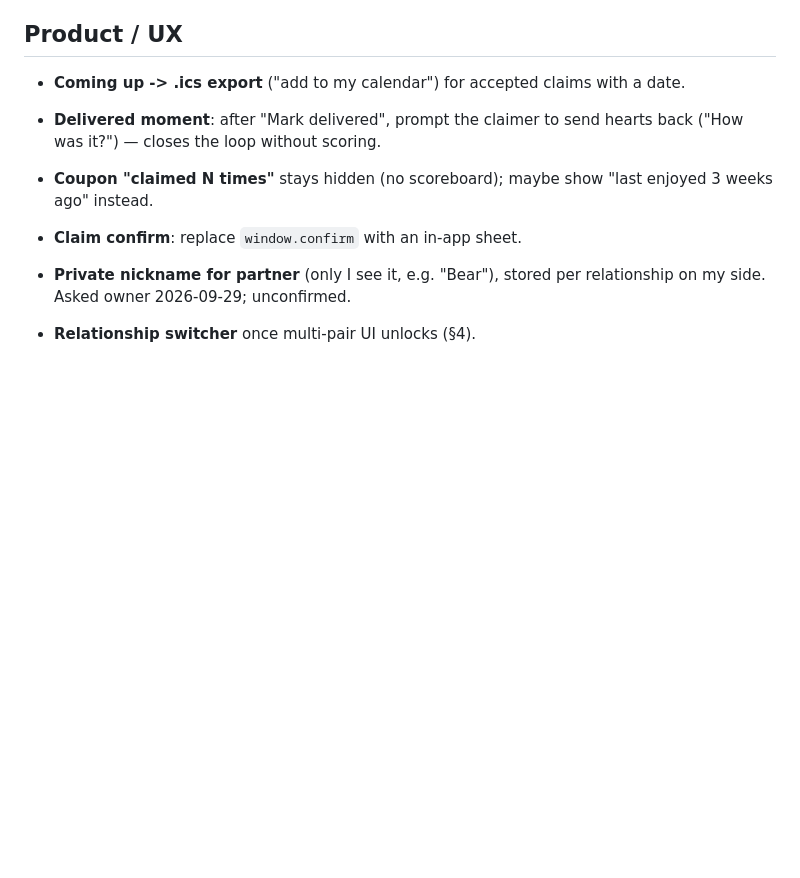
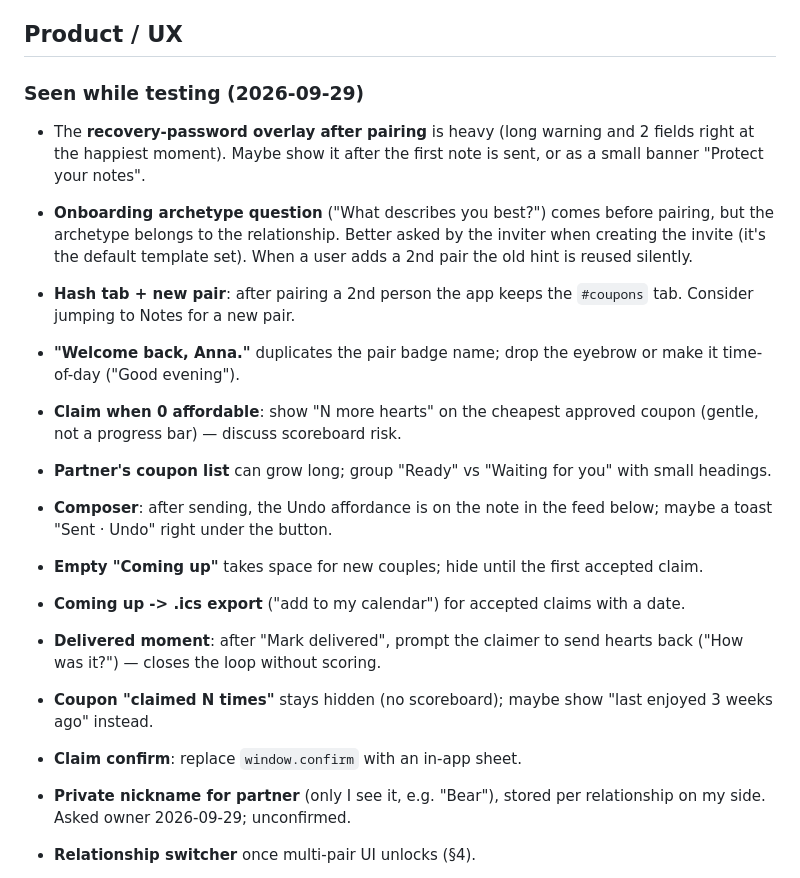
Before and after one commit to dumbNickname/lp9-beta, a Markdown page: IDEAS.md, the part around the change. Rendered like a GitHub page; blank space fills up the shorter version.

Commit message:
docs: ideas from testing, next steps

```diff
--- a/IDEAS.md
+++ b/IDEAS.md
@@ -36,6 +36,28 @@ Thinking so far, to pick up when Phase 6 resumes:
   recovery password (already built).
 
 ## Product / UX
+
+### Seen while testing (2026-09-29)
+- The **recovery-password overlay after pairing** is heavy (long warning
+  and 2 fields right at the happiest moment). Maybe show it after the
+  first note is sent, or as a small banner "Protect your notes".
+- **Onboarding archetype question** ("What describes you best?") comes
+  before pairing, but the archetype belongs to the relationship. Better
+  asked by the inviter when creating the invite (it's the default
+  template set). When a user adds a 2nd pair the old hint is reused
+  silently.
+- **Hash tab + new pair**: after pairing a 2nd person the app keeps the
+  `#coupons` tab. Consider jumping to Notes for a new pair.
+- **"Welcome back, Anna."** duplicates the pair badge name; drop the
+  eyebrow or make it time-of-day ("Good evening").
+- **Claim when 0 affordable**: show "N more hearts" on the cheapest
+  approved coupon (gentle, not a progress bar) — discuss scoreboard risk.
+- **Partner's coupon list** can grow long; group "Ready" vs "Waiting for
+  you" with small headings.
+- **Composer**: after sending, the Undo affordance is on the note in the
+  feed below; maybe a toast "Sent · Undo" right under the button.
+- **Empty "Coming up"** takes space for new couples; hide until the
+  first accepted claim.
 
 - **Coming up -> .ics export** ("add to my calendar") for accepted
   claims with a date.
```
Also changed, not shown: NEXT_SESSION.md (+6 -2 lines).
